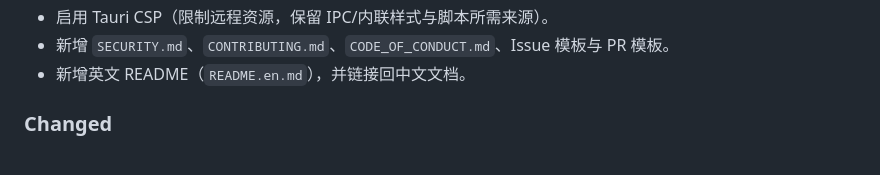
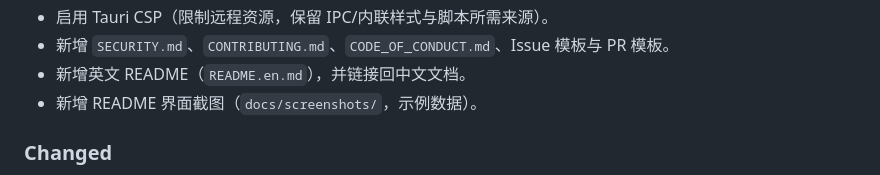
Before and after one commit to hmilyld/SSHTunnel, a Markdown page: CHANGELOG.md, the part around the change. Drawn GitHub-style.

```diff
--- a/CHANGELOG.md
+++ b/CHANGELOG.md
@@ -21,6 +21,7 @@
 - 启用 Tauri CSP（限制远程资源，保留 IPC/内联样式与脚本所需来源）。
 - 新增 `SECURITY.md`、`CONTRIBUTING.md`、`CODE_OF_CONDUCT.md`、Issue 模板与 PR 模板。
 - 新增英文 README（`README.en.md`），并链接回中文文档。
+- 新增 README 界面截图（`docs/screenshots/`，示例数据）。
 
 ### Changed
 
```
Also changed, not shown: README.en.md (+8 -0 lines), README.md (+6 -0 lines), docs/screenshots/empty.png (added), docs/screenshots/main.png (added).
